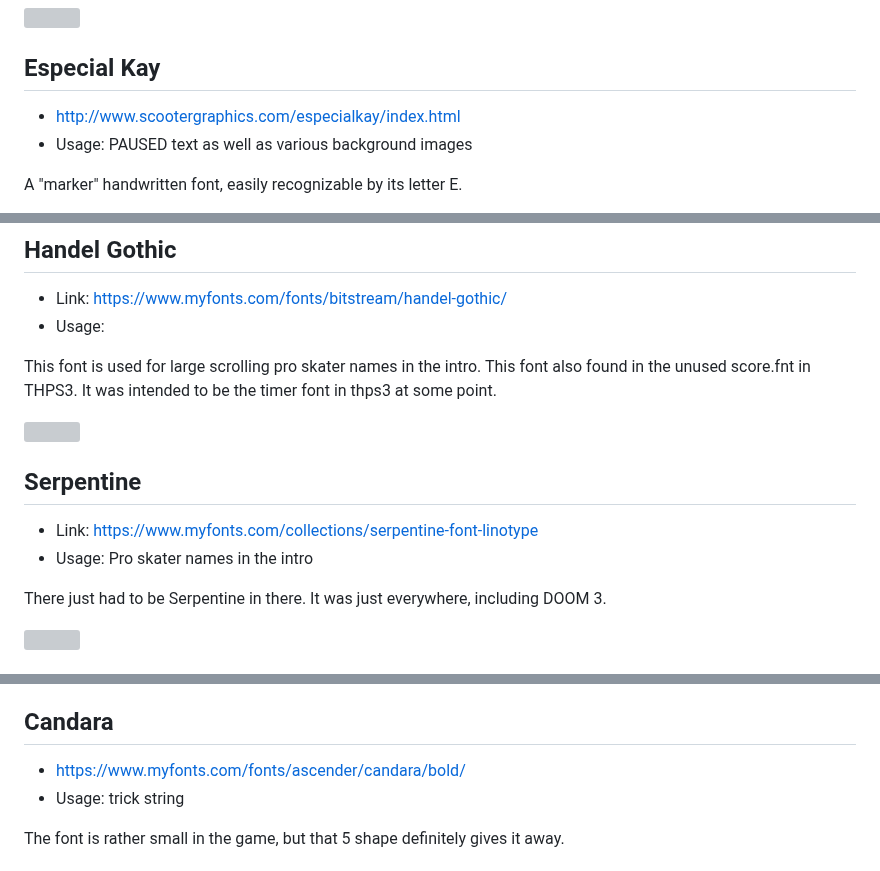
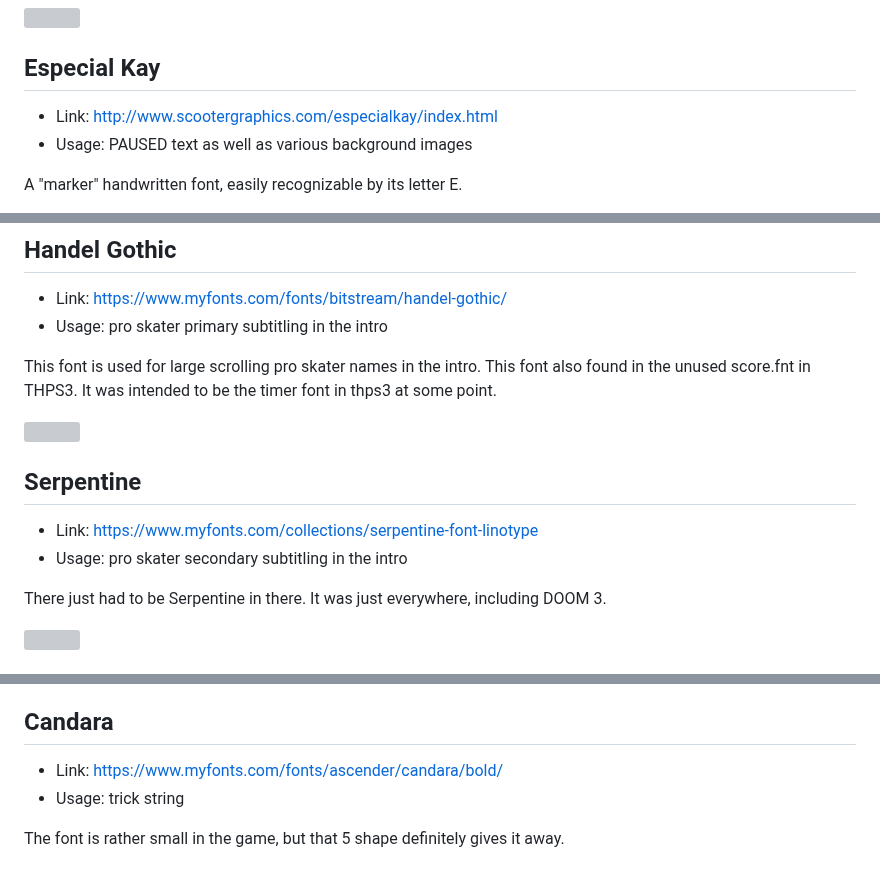
Before and after one commit to DCxDemo/ThpsFonts, a Markdown page: README.md, 3 parts joined by grey strips. GitHub-like rendering; grey boxes are pictures that could not be loaded.

Commit message:
formatting fixes
formatting fixes

```diff
--- a/README.md
+++ b/README.md
@@ -110,7 +110,7 @@ It becomes obvious if you'll check the GBA version, since they had to make the t
 ![](samples/thps2_comicsans.png)
 
 ## Especial Kay
-* http://www.scootergraphics.com/especialkay/index.html
+* Link: http://www.scootergraphics.com/especialkay/index.html
 * Usage: PAUSED text as well as various background images
 
 A "marker" handwritten font, easily recognizable by its letter E.
@@ -205,7 +205,7 @@ Thanks ThAEm, we've got this one. A rather weird name. This font was probably ed
 
 ## Handel Gothic
 * Link: https://www.myfonts.com/fonts/bitstream/handel-gothic/
-* Usage:
+* Usage: pro skater primary subtitling in the intro
 
 This font is used for large scrolling pro skater names in the intro. This font also found in the unused score.fnt in THPS3. It was intended to be the timer font in thps3 at some point.
 
@@ -213,7 +213,7 @@ This font is used for large scrolling pro skater names in the intro. This font a
 
 ## Serpentine
 * Link: https://www.myfonts.com/collections/serpentine-font-linotype
-* Usage: Pro skater names in the intro
+* Usage: pro skater secondary subtitling in the intro
 
 There just had to be Serpentine in there. It was just everywhere, including DOOM 3.
 
@@ -321,7 +321,7 @@ This font doesn't have an italic version, must be edited.
 2 fonts 1 logo
 
 ## Candara
-* https://www.myfonts.com/fonts/ascender/candara/bold/
+* Link: https://www.myfonts.com/fonts/ascender/candara/bold/
 * Usage: trick string
 
 The font is rather small in the game, but that 5 shape definitely gives it away.
```
Also changed, not shown: other parts of README.md (+2 -2 lines).
